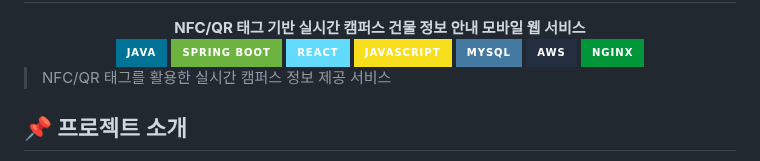
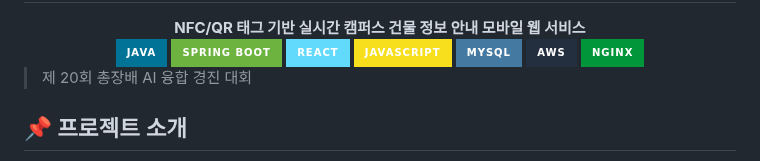
Before and after one commit to jisu217/uninavi, a Markdown page: README.md, the part around the change. GitHub-like rendering; badges without logos.

```diff
--- a/README.md
+++ b/README.md
@@ -15,7 +15,7 @@
 </div>
 
 
-> NFC/QR 태그를 활용한 실시간 캠퍼스 정보 제공 서비스
+> 제 20회 총장배 AI 융합 경진 대회
 
 ## 📌 프로젝트 소개
 
```
